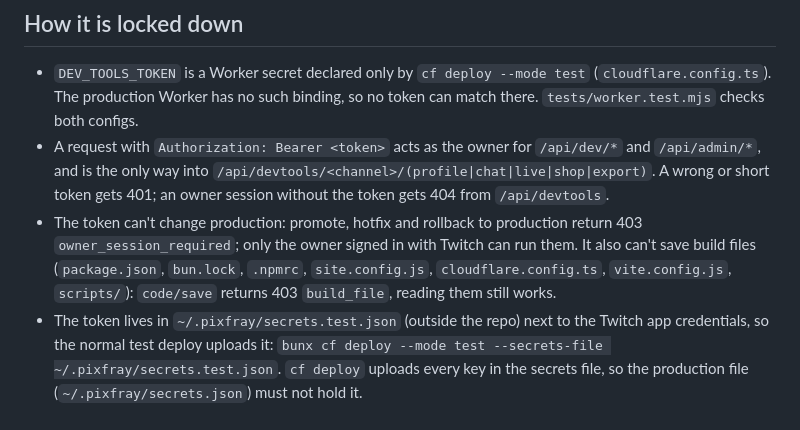
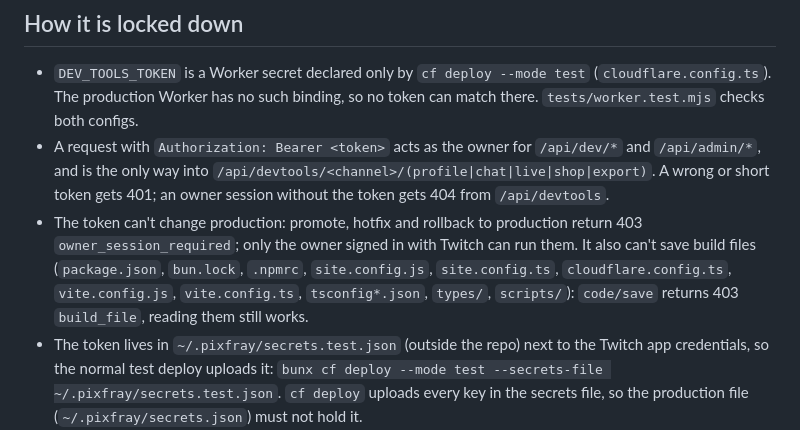
Before and after one commit to nesszer/pixfray, a Markdown page: docs/DEVTOOLS.md, the part around the change. Rendered like a GitHub page.

Commit message:
List the TypeScript build files in the DEVTOOLS build-file note
Part of the TypeScript port, plan item TS1.

```diff
--- a/docs/DEVTOOLS.md
+++ b/docs/DEVTOOLS.md
@@ -13,8 +13,9 @@ scripted duels, and an alt account that types in real Twitch chat. Production ha
   token gets 401; an owner session without the token gets 404 from `/api/devtools`.
 - The token can't change production: promote, hotfix and rollback to production return 403
   `owner_session_required`; only the owner signed in with Twitch can run them. It also can't save build
-  files (`package.json`, `bun.lock`, `.npmrc`, `site.config.js`, `cloudflare.config.ts`,
-  `vite.config.js`, `scripts/`): `code/save` returns 403 `build_file`, reading them still works.
+  files (`package.json`, `bun.lock`, `.npmrc`, `site.config.js`, `site.config.ts`, `cloudflare.config.ts`,
+  `vite.config.js`, `vite.config.ts`, `tsconfig*.json`, `types/`, `scripts/`): `code/save` returns 403 `build_file`,
+  reading them still works.
 - The token lives in `~/.pixfray/secrets.test.json` (outside the repo) next to the Twitch app credentials, so the
   normal test deploy uploads it:
   `bunx cf deploy --mode test --secrets-file ~/.pixfray/secrets.test.json`. `cf deploy` uploads every key in the secrets file, so the production file
```
